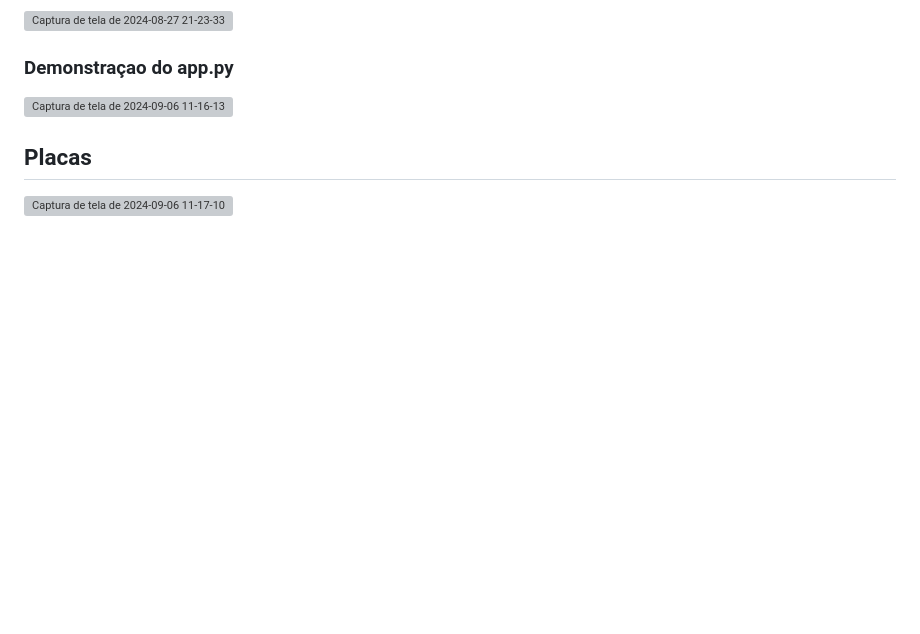
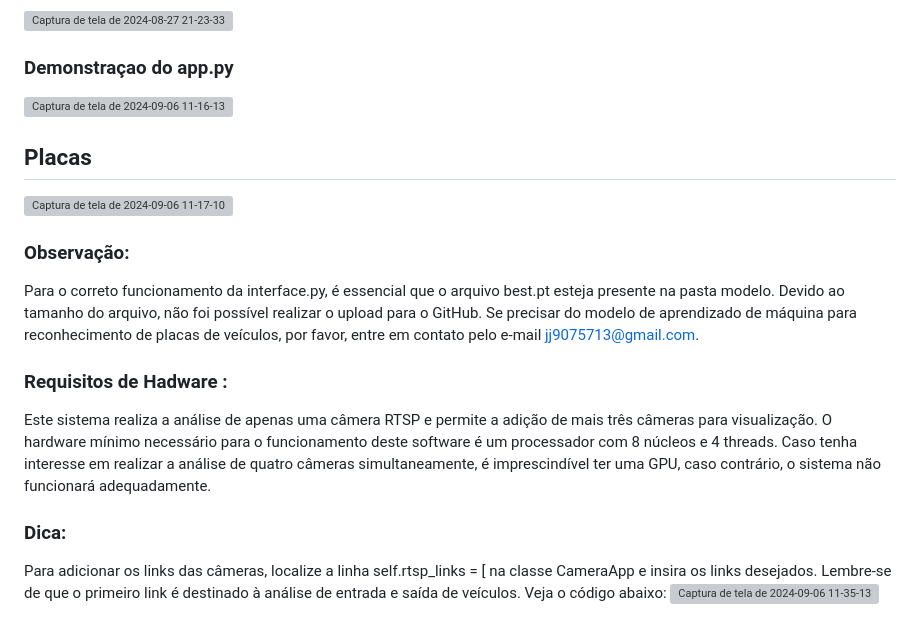
Before and after one commit to josejramos/OCRCONTROL, a Markdown page: README.md, the part around the change. Drawn GitHub-style; blank space fills up the shorter version; grey boxes are pictures that could not be loaded.

```diff
--- a/README.md
+++ b/README.md
@@ -118,3 +118,13 @@ Visualize imagens associadas a registros de entrada clicando nos links apropriad
 ![Captura de tela de 2024-09-06 11-16-13](https://github.com/user-attachments/assets/1a70fcc5-961a-423f-9aff-fb987781c6d3)
 ## Placas
 ![Captura de tela de 2024-09-06 11-17-10](https://github.com/user-attachments/assets/de1213c6-d06e-45c8-b9a0-ad4c4dfbc95d)
+
+### Observação:
+Para o correto funcionamento da interface.py, é essencial que o arquivo best.pt esteja presente na pasta modelo. Devido ao tamanho do arquivo, não foi possível realizar o upload para o GitHub. Se precisar do modelo de aprendizado de máquina para reconhecimento de placas de veículos, por favor, entre em contato pelo e-mail jj9075713@gmail.com.
+
+### Requisitos de Hadware :
+ Este sistema realiza a análise de apenas uma câmera RTSP e permite a adição de mais três câmeras para visualização. O hardware mínimo necessário para o funcionamento deste software é um processador com 8 núcleos e 4 threads. Caso tenha interesse em realizar a análise de quatro câmeras simultaneamente, é imprescindível ter uma GPU, caso contrário, o sistema não funcionará adequadamente.
+
+### Dica:
+Para adicionar os links das câmeras, localize a linha self.rtsp_links = [ na classe CameraApp e insira os links desejados. Lembre-se de que o primeiro link é destinado à análise de entrada e saída de veículos. Veja o código abaixo:
+![Captura de tela de 2024-09-06 11-35-13](https://github.com/user-attachments/assets/2050e496-ee5e-468a-8e09-f9eebf08b5d0)
```
